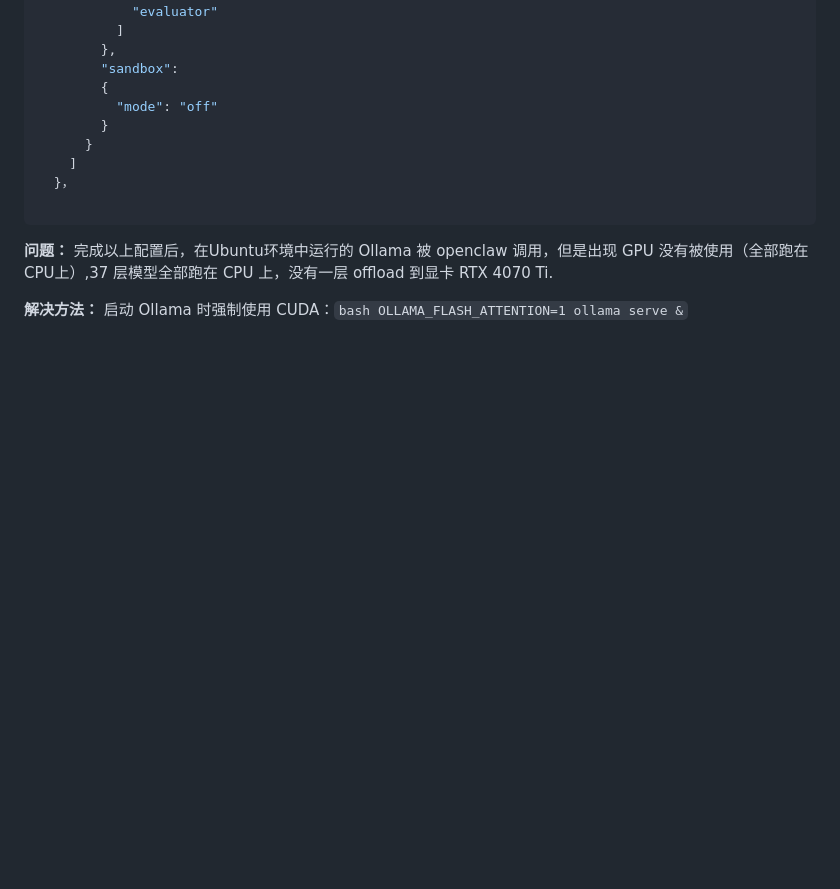
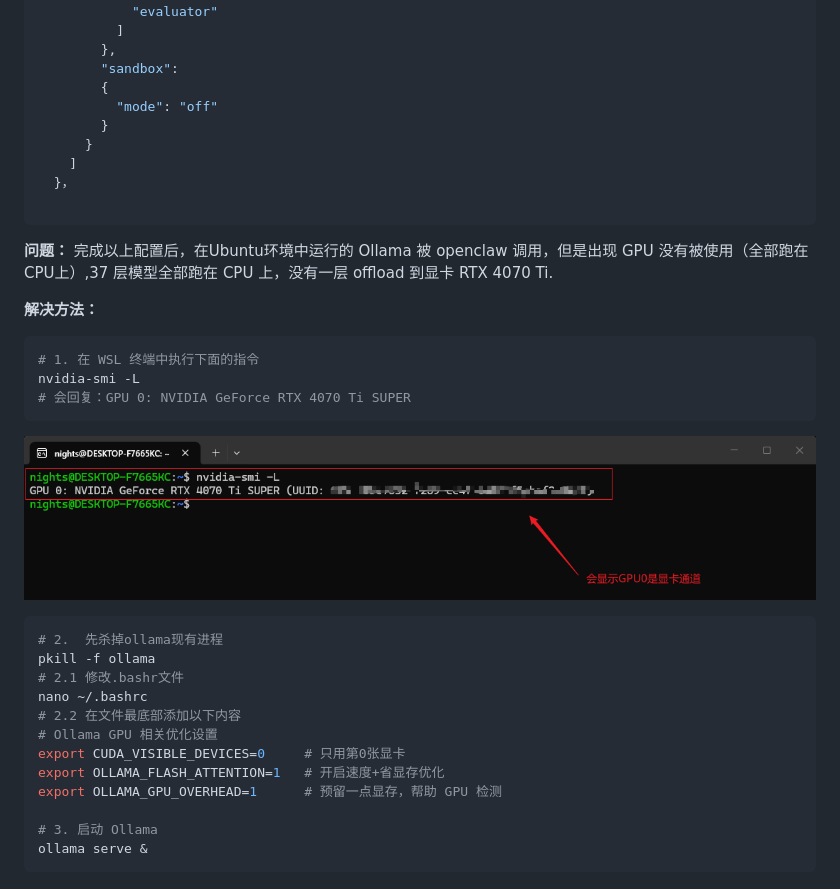
Before and after one commit to young-nights/obsidian-note, a Markdown page: Openclaw本地部署笔记/Windows Docker Desktop+WSL+Ubuntu本地部署.md, the part around the change. Drawn GitHub-style; pictures changed too: Openclaw本地部署笔记/images/ollama-config-png1.png (added); blank space fills up the shorter version.

Commit message:
2026-04-04

````diff
--- a/Openclaw本地部署笔记/Windows Docker Desktop+WSL+Ubuntu本地部署.md
+++ b/Openclaw本地部署笔记/Windows Docker Desktop+WSL+Ubuntu本地部署.md
@@ -501,12 +501,33 @@ curl http://127.0.0.1:11434/api/tags
 
 ```
 
+
 **问题：**
 完成以上配置后，在Ubuntu环境中运行的 Ollama 被 openclaw 调用，但是出现 GPU 没有被使用（全部跑在CPU上）,37 层模型全部跑在 CPU 上，没有一层 offload 到显卡 RTX 4070 Ti.
 
 **解决方法：**
-启动 Ollama 时强制使用 CUDA：```bash OLLAMA_FLASH_ATTENTION=1 ollama serve &```
 
+```bash
+# 1. 在 WSL 终端中执行下面的指令
+nvidia-smi -L
+# 会回复：GPU 0: NVIDIA GeForce RTX 4070 Ti SUPER
+```
 
+![查询GPU通道](./images/ollama-config-png1.png)
+
+```bash
+# 2.  先杀掉ollama现有进程
+pkill -f ollama
+# 2.1 修改.bashr文件
+nano ~/.bashrc
+# 2.2 在文件最底部添加以下内容
+# Ollama GPU 相关优化设置
+export CUDA_VISIBLE_DEVICES=0     # 只用第0张显卡
+export OLLAMA_FLASH_ATTENTION=1   # 开启速度+省显存优化
+export OLLAMA_GPU_OVERHEAD=1      # 预留一点显存，帮助 GPU 检测
+
+# 3. 启动 Ollama
+ollama serve &
+```
 
 </font>
````
Also changed, not shown: 3 other files.
